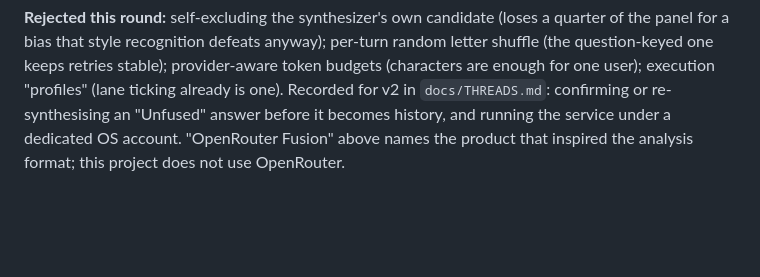
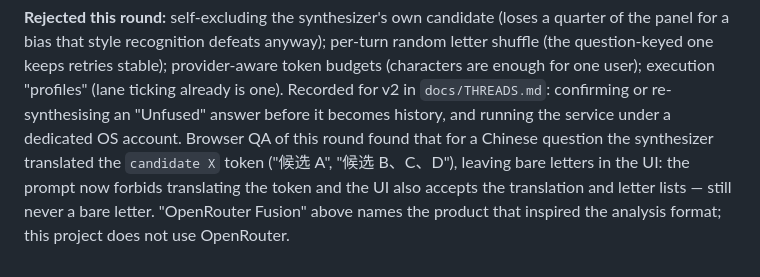
Before and after one commit to oldantique/fusion, a Markdown page: docs/DESIGN.md, the part around the change. Rendered like a GitHub page; blank space fills up the shorter version.

Commit message:
sync-docs: de-anonymisation now also covers translated tokens and letter lists
Sync-rule-hits: design-appended

```diff
--- a/docs/DESIGN.md
+++ b/docs/DESIGN.md
@@ -166,5 +166,8 @@ panel for a bias that style recognition defeats anyway); per-turn random letter
 question-keyed one keeps retries stable); provider-aware token budgets (characters are enough
 for one user); execution "profiles" (lane ticking already is one). Recorded for v2 in
 `docs/THREADS.md`: confirming or re-synthesising an "Unfused" answer before it becomes history,
-and running the service under a dedicated OS account. "OpenRouter Fusion" above names the
+and running the service under a dedicated OS account. Browser QA of this round found that for a
+Chinese question the synthesizer translated the `candidate X` token ("候选 A", "候选 B、C、D"),
+leaving bare letters in the UI: the prompt now forbids translating the token and the UI also
+accepts the translation and letter lists — still never a bare letter. "OpenRouter Fusion" above names the
 product that inspired the analysis format; this project does not use OpenRouter.
```
